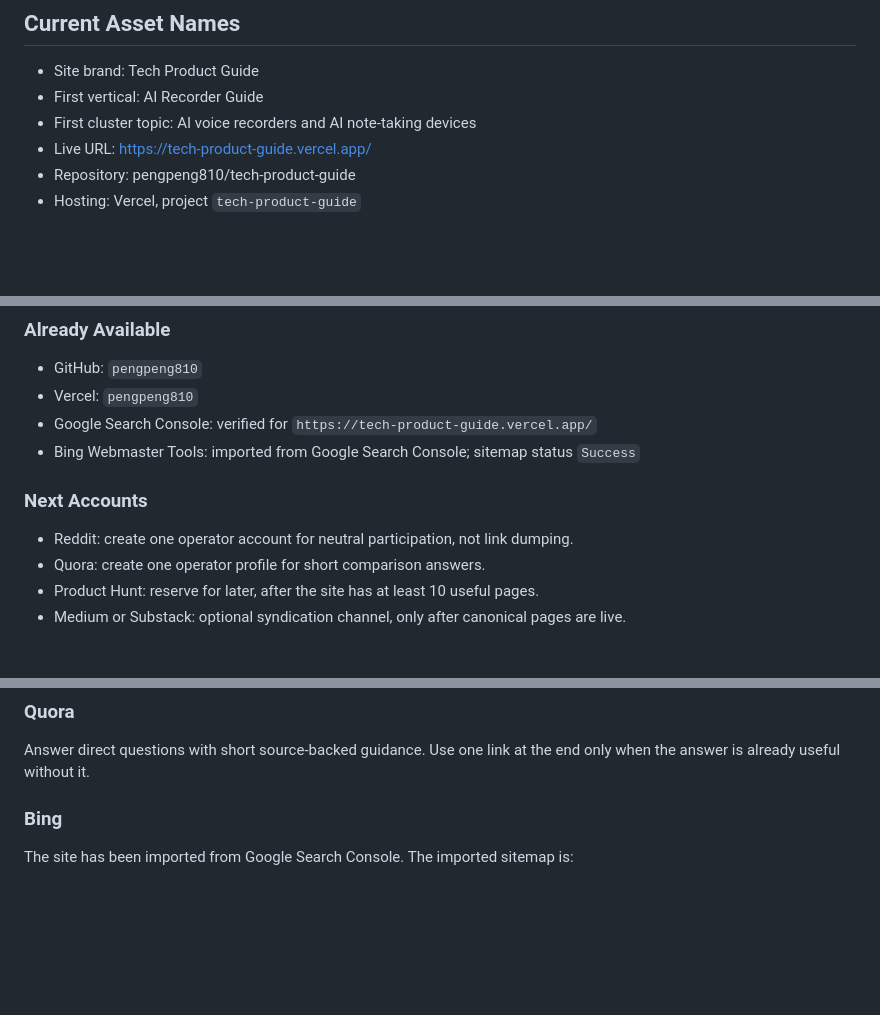
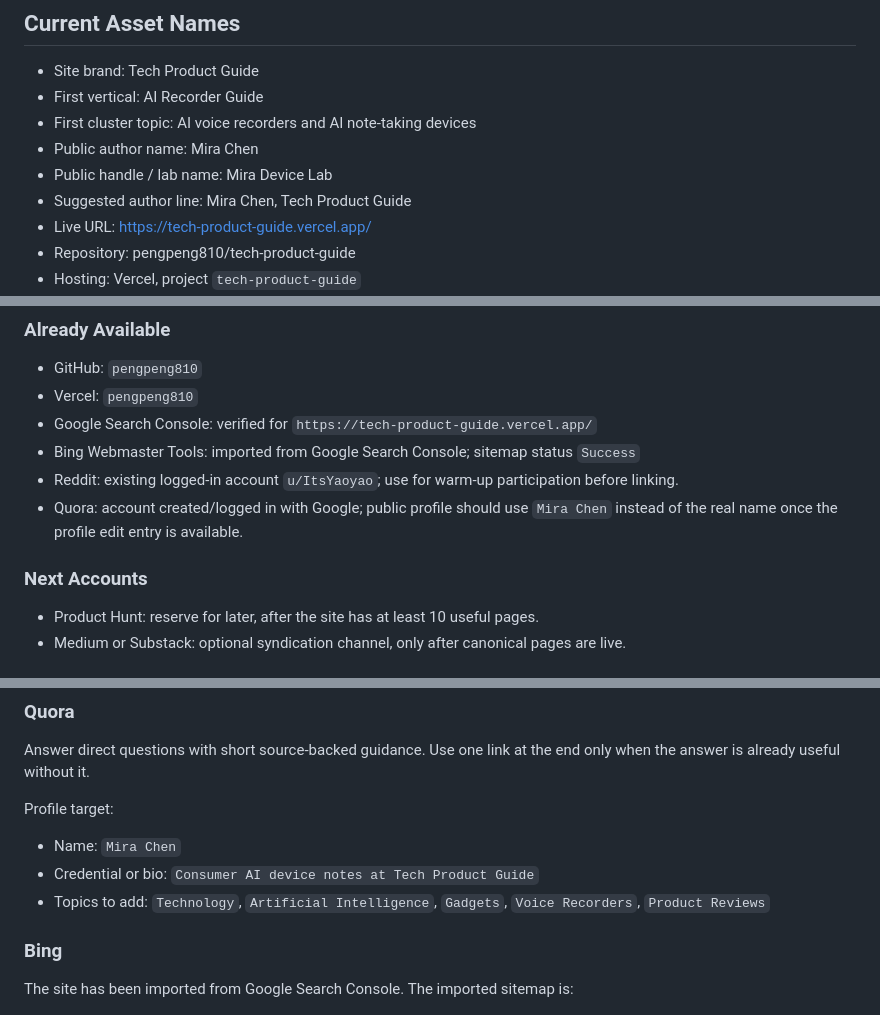
Before and after one commit to pengpeng810/tech-product-guide, a Markdown page: MINIMUM_GEO_UNIT.md, 3 parts joined by grey strips. GitHub-like rendering; blank space fills up the shorter version.

Commit message:
Document GEO account persona

```diff
--- a/MINIMUM_GEO_UNIT.md
+++ b/MINIMUM_GEO_UNIT.md
@@ -11,6 +11,9 @@ The first unit is not a broad media site. It is a focused AI recorder cluster wi
 - Site brand: Tech Product Guide
 - First vertical: AI Recorder Guide
 - First cluster topic: AI voice recorders and AI note-taking devices
+- Public author name: Mira Chen
+- Public handle / lab name: Mira Device Lab
+- Suggested author line: Mira Chen, Tech Product Guide
 - Live URL: https://tech-product-guide.vercel.app/
 - Repository: pengpeng810/tech-product-guide
 - Hosting: Vercel, project `tech-product-guide`
@@ -24,11 +27,11 @@ The first unit is not a broad media site. It is a focused AI recorder cluster wi
 - Vercel: `pengpeng810`
 - Google Search Console: verified for `https://tech-product-guide.vercel.app/`
 - Bing Webmaster Tools: imported from Google Search Console; sitemap status `Success`
+- Reddit: existing logged-in account `u/ItsYaoyao`; use for warm-up participation before linking.
+- Quora: account created/logged in with Google; public profile should use `Mira Chen` instead of the real name once the profile edit entry is available.
 
 ### Next Accounts
 
-- Reddit: create one operator account for neutral participation, not link dumping.
-- Quora: create one operator profile for short comparison answers.
 - Product Hunt: reserve for later, after the site has at least 10 useful pages.
 - Medium or Substack: optional syndication channel, only after canonical pages are live.
 
@@ -89,6 +94,12 @@ Only add the site link after the account has history and the answer would be inc
 
 Answer direct questions with short source-backed guidance. Use one link at the end only when the answer is already useful without it.
 
+Profile target:
+
+- Name: `Mira Chen`
+- Credential or bio: `Consumer AI device notes at Tech Product Guide`
+- Topics to add: `Technology`, `Artificial Intelligence`, `Gadgets`, `Voice Recorders`, `Product Reviews`
+
 ### Bing
 
 The site has been imported from Google Search Console. The imported sitemap is:
```
Also changed, not shown: other parts of MINIMUM_GEO_UNIT.md (+2 -0 lines).
